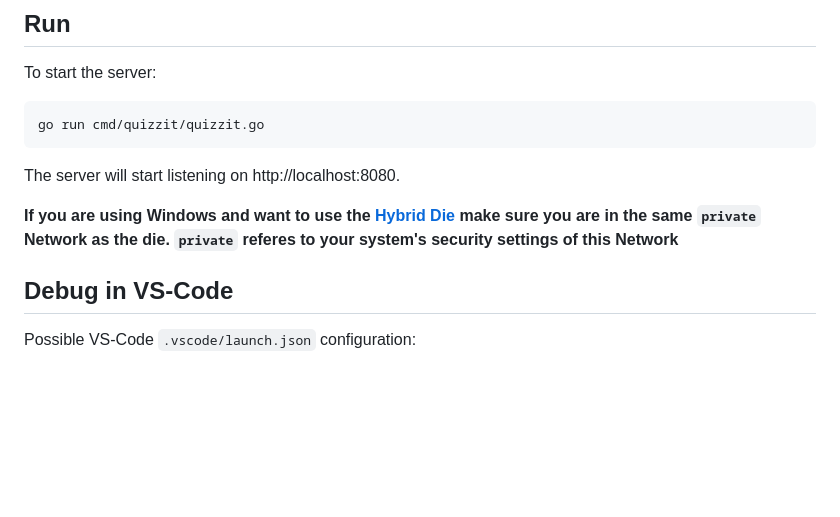
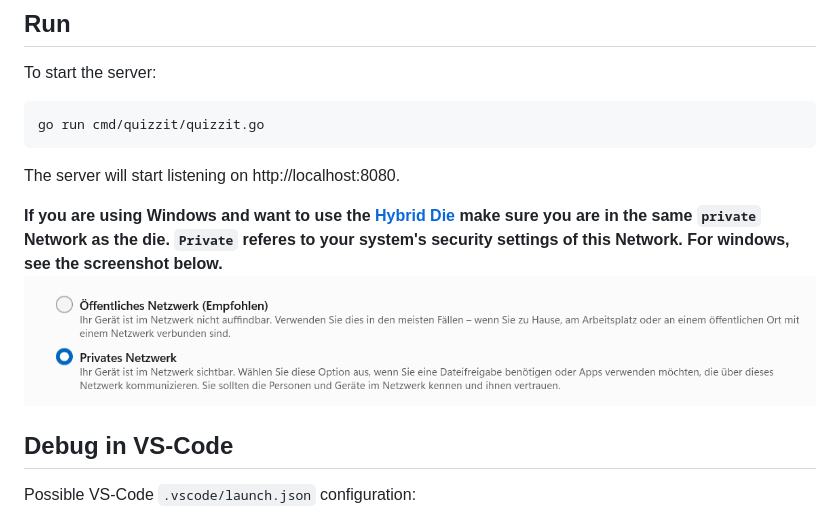
Before and after one commit to KaiKustermann/Quizzit-ModulSmartHomePraktikum, a Markdown page: README.md, the part around the change. GitHub-like rendering; pictures changed too: assets/img/private-network-windows.png (added); blank space fills up the shorter version.

```diff
--- a/README.md
+++ b/README.md
@@ -60,7 +60,8 @@ To start the server:
 
 The server will start listening on http://localhost:8080.
 
-**If you are using Windows and want to use the [Hybrid Die](../hybrid-die/) make sure you are in the same `private` Network as the die. `private` referes to your system's security settings of this Network**
+**If you are using Windows and want to use the [Hybrid Die](../hybrid-die/) make sure you are in the same `private` Network as the die. `Private` referes to your system's security settings of this Network. For windows, see the screenshot below.**
+![Private network settings](./assets/img/private-network-windows.png)
 
 ## Debug in VS-Code
 
```
Also changed, not shown: 1 other file.
